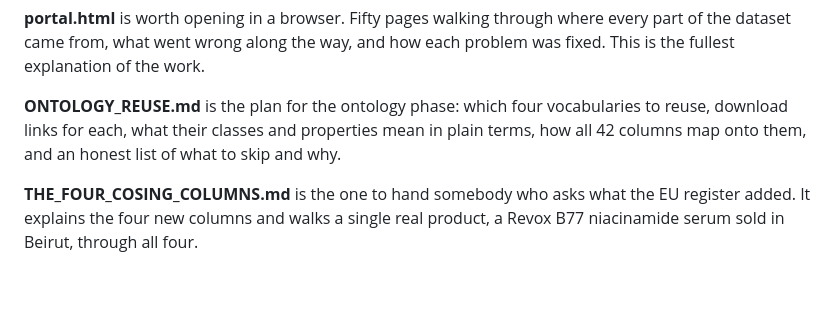
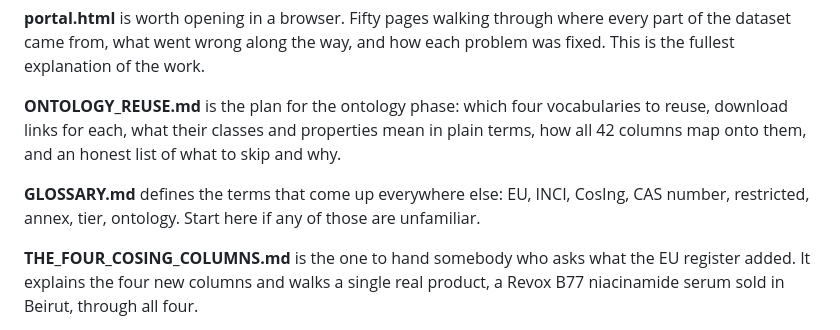
Before and after one commit to devexlynne/A-Multi-Source-Enriched-Skincare-Product-Dataset-for-Knowledge-Graph-Based-Recommendation, a Markdown page: README.md, the part around the change. GitHub-like rendering; blank space fills up the shorter version.

Commit message:
Add a glossary of the terms used across the repo

```diff
--- a/README.md
+++ b/README.md
@@ -114,6 +114,10 @@ vocabularies to reuse, download links for each, what their classes and
 properties mean in plain terms, how all 42 columns map onto them, and an
 honest list of what to skip and why.
 
+**GLOSSARY.md** defines the terms that come up everywhere else: EU, INCI,
+CosIng, CAS number, restricted, annex, tier, ontology. Start here if any of
+those are unfamiliar.
+
 **THE_FOUR_COSING_COLUMNS.md** is the one to hand somebody who asks what the
 EU register added. It explains the four new columns and walks a single real
 product, a Revox B77 niacinamide serum sold in Beirut, through all four.
```
Also changed, not shown: GLOSSARY.md (added, +231 -0 lines).
